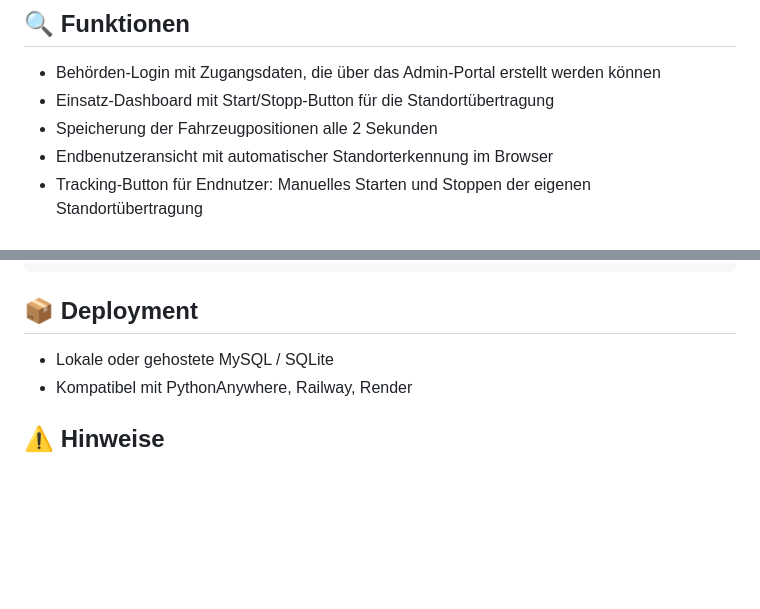
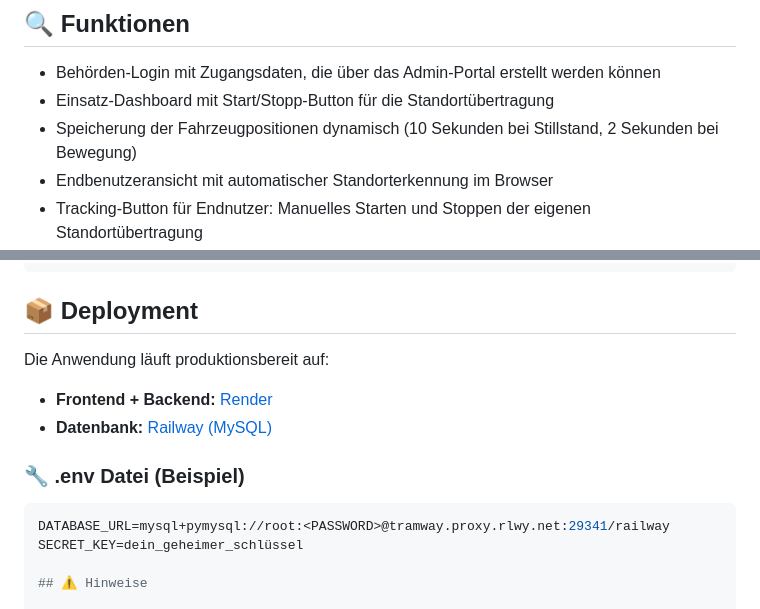
Before and after one commit to ResQdev/RescueRadar, a Markdown page: README.md, 2 parts joined by grey strips. Rendered like a GitHub page; blank space fills up the shorter version.

Commit message:
📦 Release v1.2.1 – Datenbankmigration zu Railway abgeschlossen

````diff
--- a/README.md
+++ b/README.md
@@ -9,7 +9,7 @@
 
 - Behörden-Login mit Zugangsdaten, die über das Admin-Portal erstellt werden können
 - Einsatz-Dashboard mit Start/Stopp-Button für die Standortübertragung
-- Speicherung der Fahrzeugpositionen alle 2 Sekunden
+- Speicherung der Fahrzeugpositionen dynamisch (10 Sekunden bei Stillstand, 2 Sekunden bei Bewegung)
 - Endbenutzeransicht mit automatischer Standorterkennung im Browser
 - Tracking-Button für Endnutzer: Manuelles Starten und Stoppen der eigenen Standortübertragung
 - **Live-Abgleich** zwischen Einsatzfahrzeugen und Endnutzern (Radius: 100 Meter)
@@ -73,8 +73,16 @@ Kennwort: *(aus deiner .env Datei)*
 
 ## 📦 Deployment
 
-- Lokale oder gehostete MySQL / SQLite
-- Kompatibel mit PythonAnywhere, Railway, Render
+Die Anwendung läuft produktionsbereit auf:
+
+- **Frontend + Backend:** [Render](https://render.com)
+- **Datenbank:** [Railway (MySQL)](https://railway.app)
+
+### 🔧 .env Datei (Beispiel)
+
+```env
+DATABASE_URL=mysql+pymysql://root:<PASSWORD>@tramway.proxy.rlwy.net:29341/railway
+SECRET_KEY=dein_geheimer_schlüssel
 
 ## ⚠️ Hinweise
 
````
Also changed, not shown: CHANGELOG.md (+15 -0 lines).
